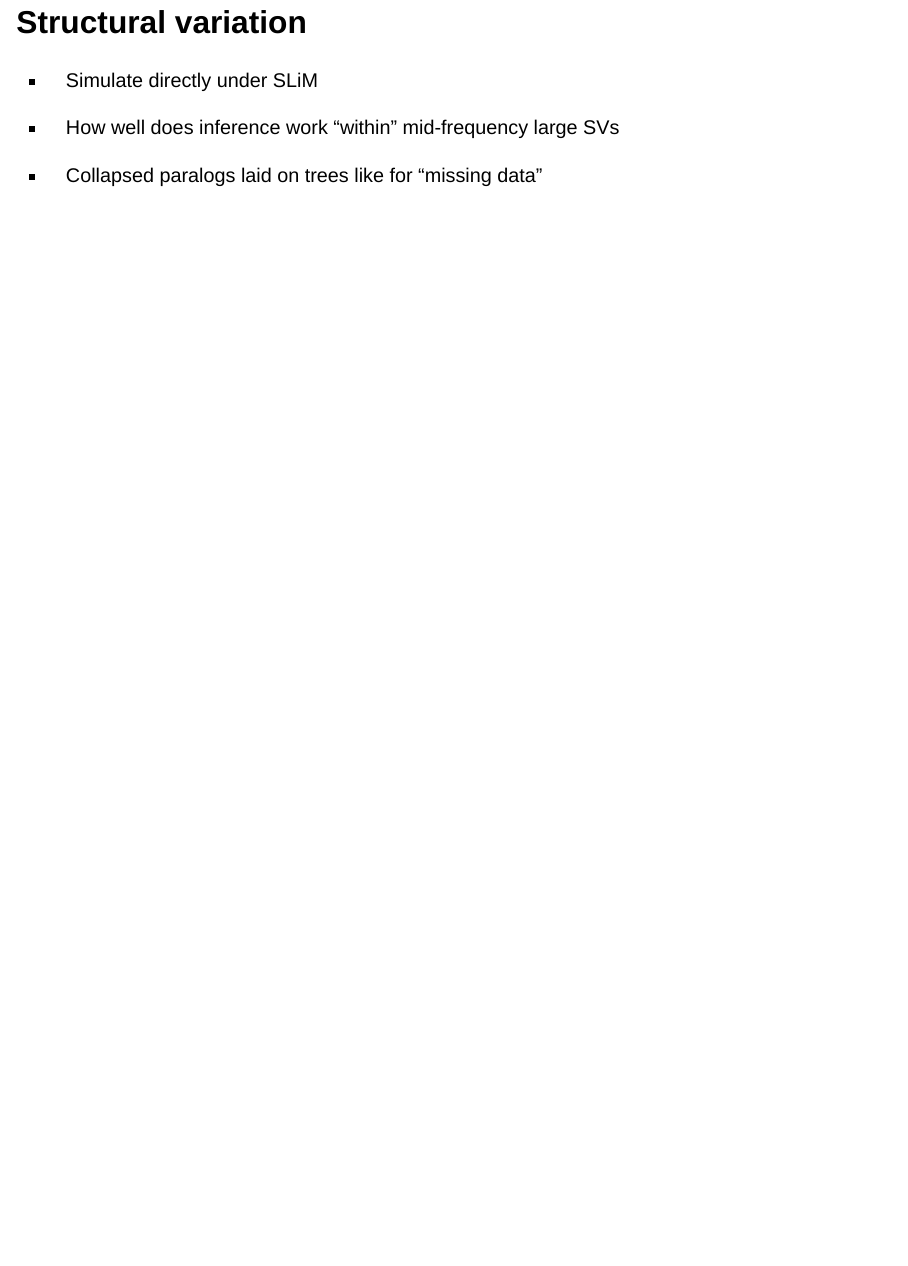
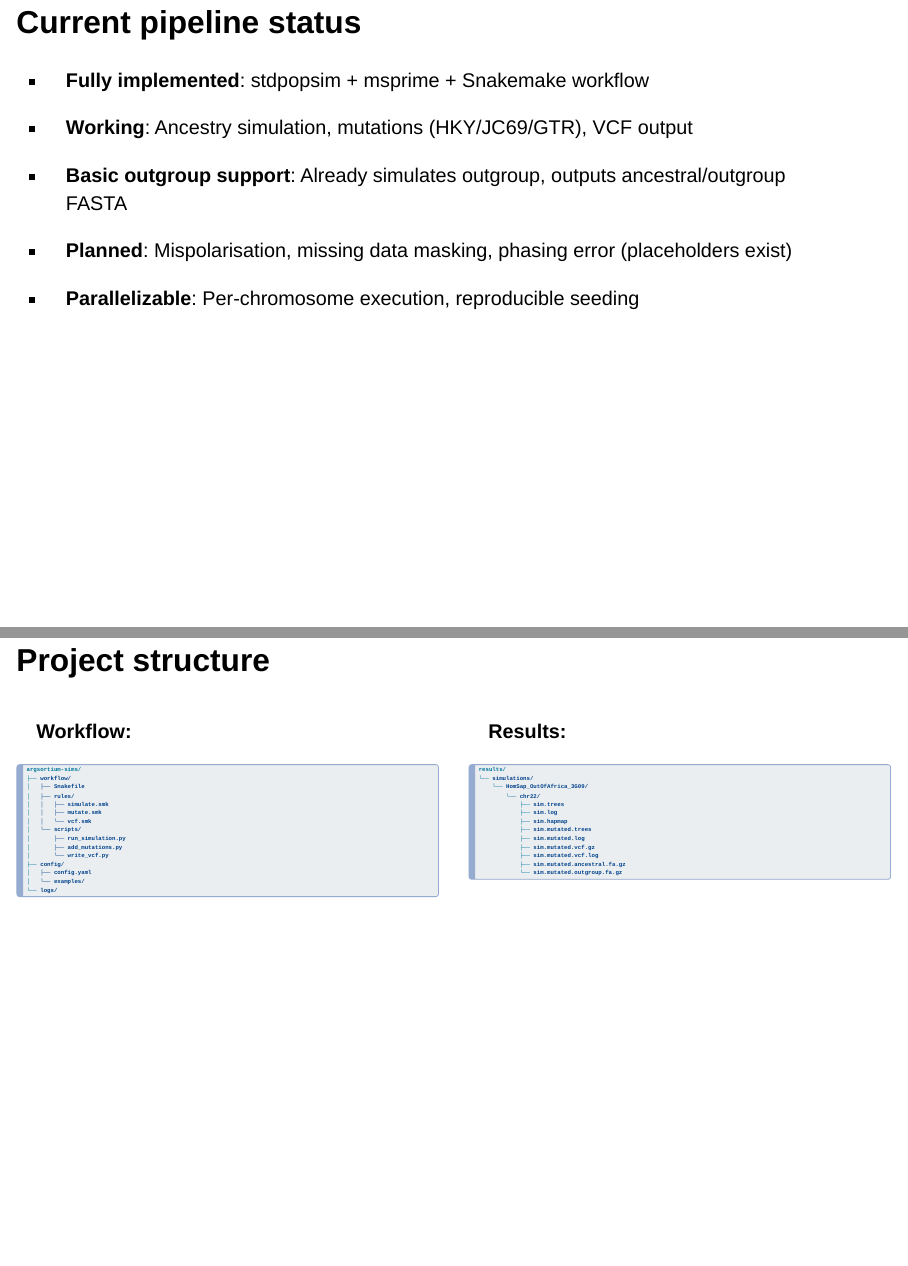
Before and after one commit to kr-colab/argsortium-sims, a Quarto document (misc/noise_processes/outline.qmd): page 9 of 9 before the commit and pages 10 and 11 of 12 after it, the two joined at a grey line. Rendered offline with R 4.5, knitr and Pandoc in place of Quarto, with nearby package versions; drawn as Slidy slides in place of the format the file asks for.

Commit message:
adding a couple slides

````diff
--- a/misc/noise_processes/outline.qmd
+++ b/misc/noise_processes/outline.qmd
@@ -128,3 +128,63 @@ format:
 
 
 :::
+
+
+# Current pipeline status
+
+::: {.incremental}
+
+- **Fully implemented**: stdpopsim + msprime + Snakemake workflow
+
+- **Working**: Ancestry simulation, mutations (HKY/JC69/GTR), VCF output
+
+- **Basic outgroup support**: Already simulates outgroup, outputs ancestral/outgroup FASTA
+
+- **Planned**: Mispolarisation, missing data masking, phasing error (placeholders exist)
+
+- **Parallelizable**: Per-chromosome execution, reproducible seeding
+
+:::
+
+
+# Project structure
+
+::: {.columns}
+
+::: {.column width="50%"}
+**Workflow:**
+```{.bash style="font-size: 0.6em;"}
+argsortium-sims/
+├── workflow/
+│   ├── Snakefile
+│   ├── rules/
+│   │   ├── simulate.smk
+│   │   ├── mutate.smk
+│   │   └── vcf.smk
+│   └── scripts/
+│       ├── run_simulation.py
+│       ├── add_mutations.py
+│       └── write_vcf.py
+├── config/
+│   ├── config.yaml
+│   └── examples/
+└── logs/
+```
+:::
+
+::: {.column width="50%"}
+**Results:**
+```{.bash style="font-size: 0.6em;"}
+results/
+└── simulations/
+    └── HomSap_OutOfAfrica_3G09/
+        └── chr22/
+            ├── sim.trees
+            ├── sim.log
+            ├── sim.hapmap
+            ├── sim.mutated.trees
+            ├── sim.mutated.log
+            ├── sim.mutated.vcf.gz
+            ├── sim.mutated.vcf.log
+            ├── sim.mutated.ancestral.fa.gz
+            └── sim.mutated.outgroup.fa.gz
````
Also changed, not shown: misc/noise_processes/outline.qmd (21 more changed lines).
